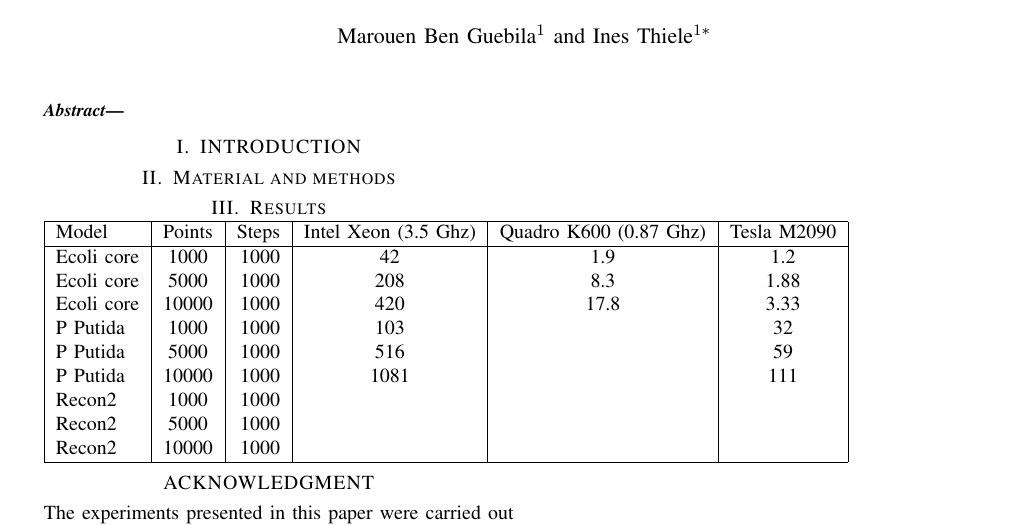
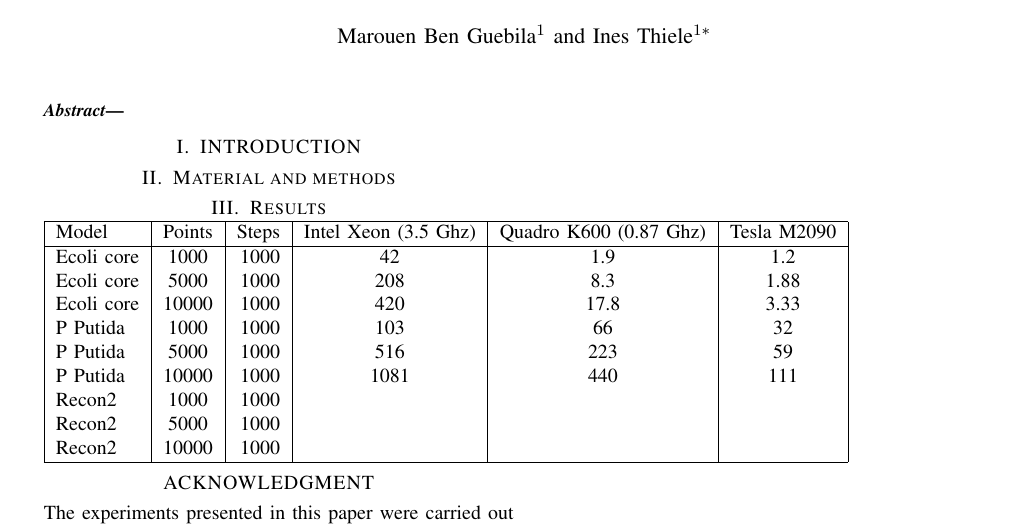
Before and after one commit to marouenbg/ACHR.cu, a LaTeX paper (Paper/ACHRcu.tex): part of the page, cut so that both start at the same text. Compiled offline with pdfLaTeX.

Commit message:
check if nans still exist

```diff
--- a/Paper/ACHRcu.tex
+++ b/Paper/ACHRcu.tex
@@ -112,9 +112,9 @@ GPGPU-enabled parallel sampling of large scale metabolic models
    Ecoli core& 1000& 1000& 42 & 1.9 & 1.2\\
    Ecoli core& 5000& 1000& 208 & 8.3 & 1.88\\
    Ecoli core& 10000& 1000& 420 & 17.8 & 3.33\\
-   P Putida  & 1000& 1000& 103 & & 32\\
-   P Putida  & 5000& 1000& 516 &  & 59\\
-   P Putida  & 10000& 1000& 1081 & & 111\\
+   P Putida  & 1000& 1000& 103 & 66 & 32\\
+   P Putida  & 5000& 1000& 516 &  223 & 59\\
+   P Putida  & 10000& 1000& 1081 & 440 & 111\\
    Recon2  & 1000& 1000&  & & \\
    Recon2  & 5000& 1000&  & & \\
    Recon2  & 10000& 1000&  & & \\
```
Also changed, not shown: Paper/ACHRcu.pdf, 3 other files.
